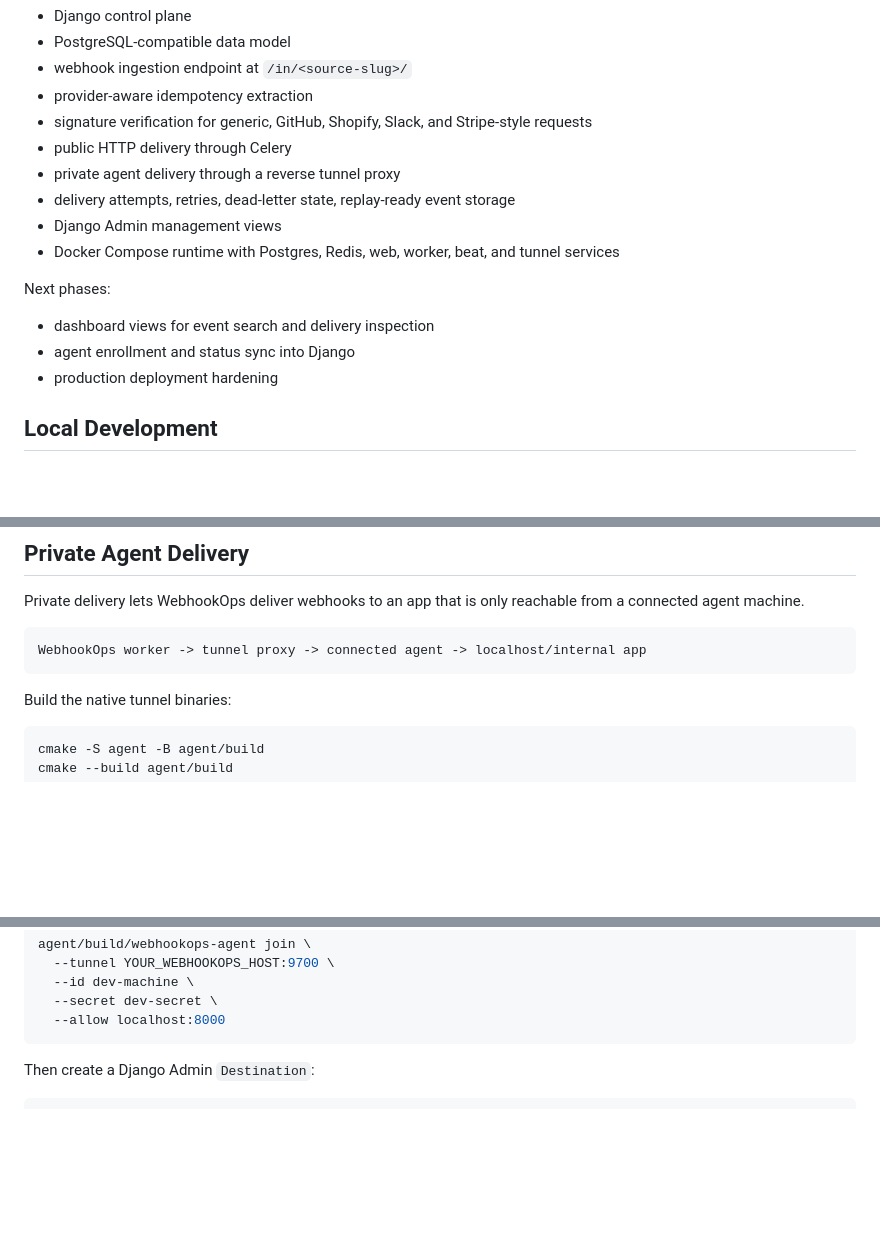
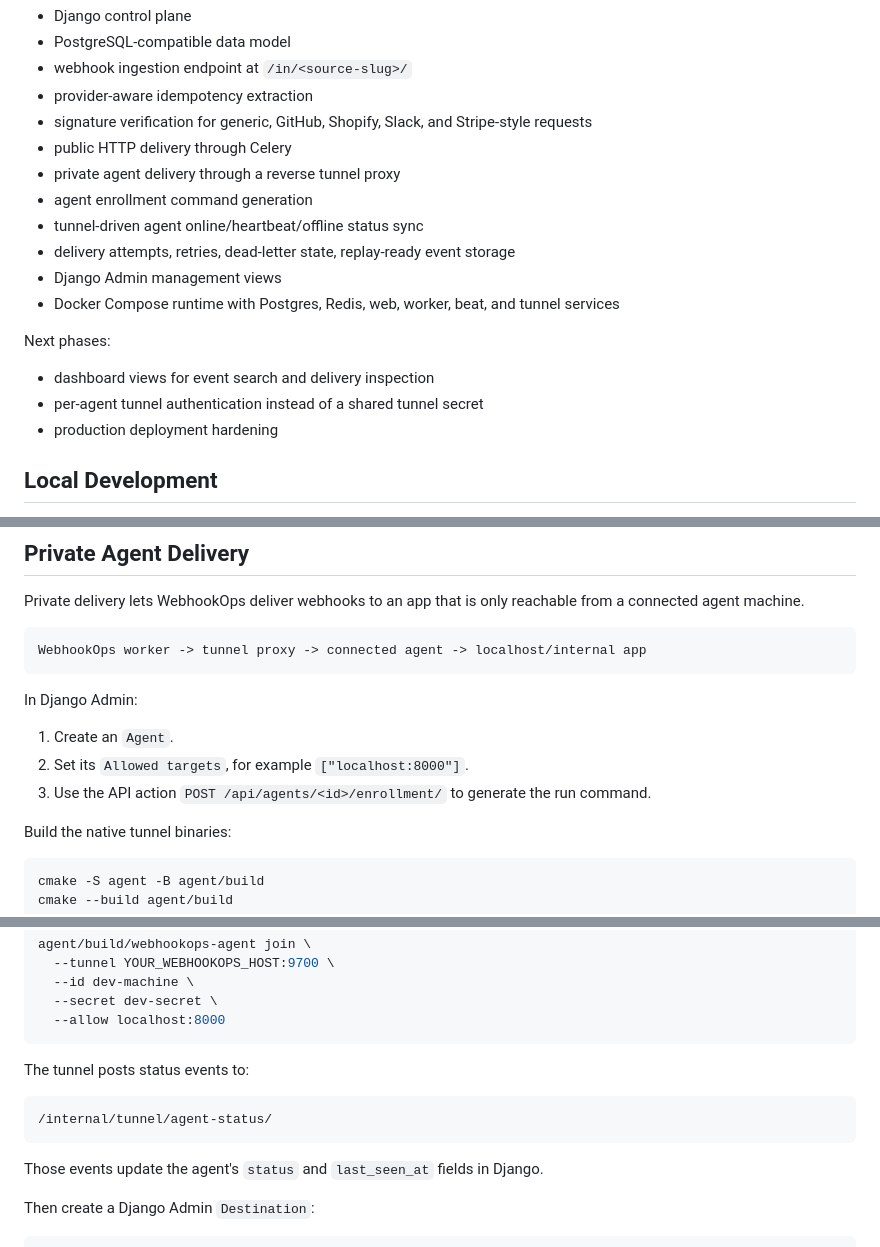
Before and after one commit to pradhankukiran/webhook-ops, a Markdown page: README.md, 3 parts joined by grey strips. Drawn GitHub-style; blank space fills up the shorter version.

Commit message:
docs: document agent enrollment and status sync

````diff
--- a/README.md
+++ b/README.md
@@ -44,6 +44,8 @@ Implemented:
 - signature verification for generic, GitHub, Shopify, Slack, and Stripe-style requests
 - public HTTP delivery through Celery
 - private agent delivery through a reverse tunnel proxy
+- agent enrollment command generation
+- tunnel-driven agent online/heartbeat/offline status sync
 - delivery attempts, retries, dead-letter state, replay-ready event storage
 - Django Admin management views
 - Docker Compose runtime with Postgres, Redis, web, worker, beat, and tunnel services
@@ -51,7 +53,7 @@ Implemented:
 Next phases:
 
 - dashboard views for event search and delivery inspection
-- agent enrollment and status sync into Django
+- per-agent tunnel authentication instead of a shared tunnel secret
 - production deployment hardening
 
 ## Local Development
@@ -141,6 +143,12 @@ from a connected agent machine.
 WebhookOps worker -> tunnel proxy -> connected agent -> localhost/internal app
 ```
 
+In Django Admin:
+
+1. Create an `Agent`.
+2. Set its `Allowed targets`, for example `["localhost:8000"]`.
+3. Use the API action `POST /api/agents/<id>/enrollment/` to generate the run command.
+
 Build the native tunnel binaries:
 
 ```bash
@@ -163,6 +171,14 @@ agent/build/webhookops-agent join \
   --secret dev-secret \
   --allow localhost:8000
 ```
+
+The tunnel posts status events to:
+
+```text
+/internal/tunnel/agent-status/
+```
+
+Those events update the agent's `status` and `last_seen_at` fields in Django.
 
 Then create a Django Admin `Destination`:
 
````
